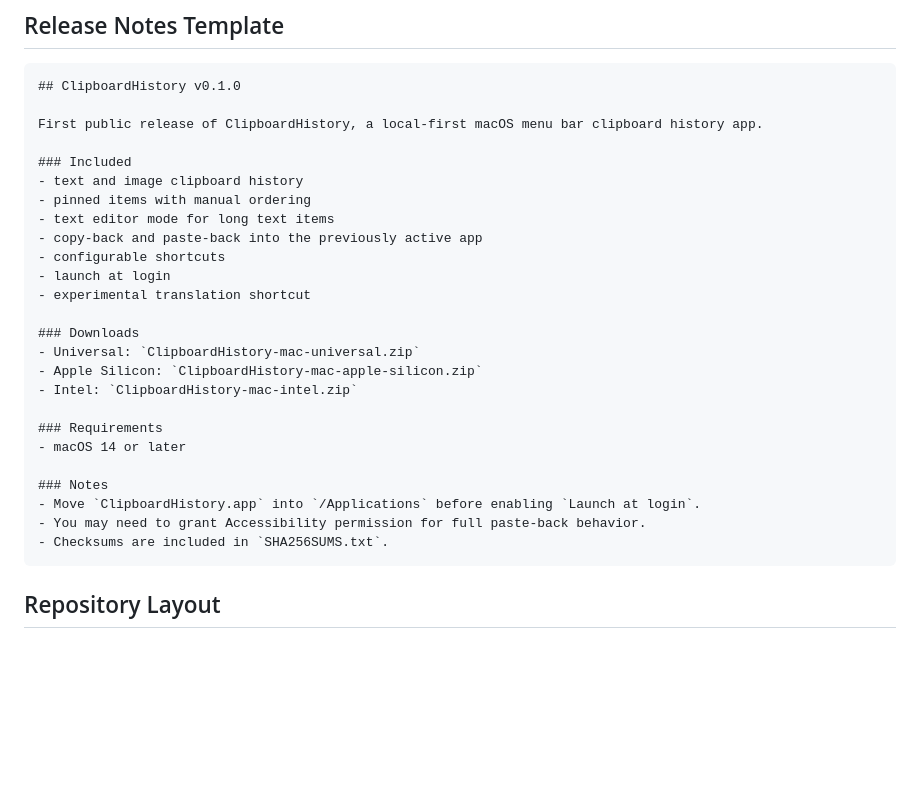
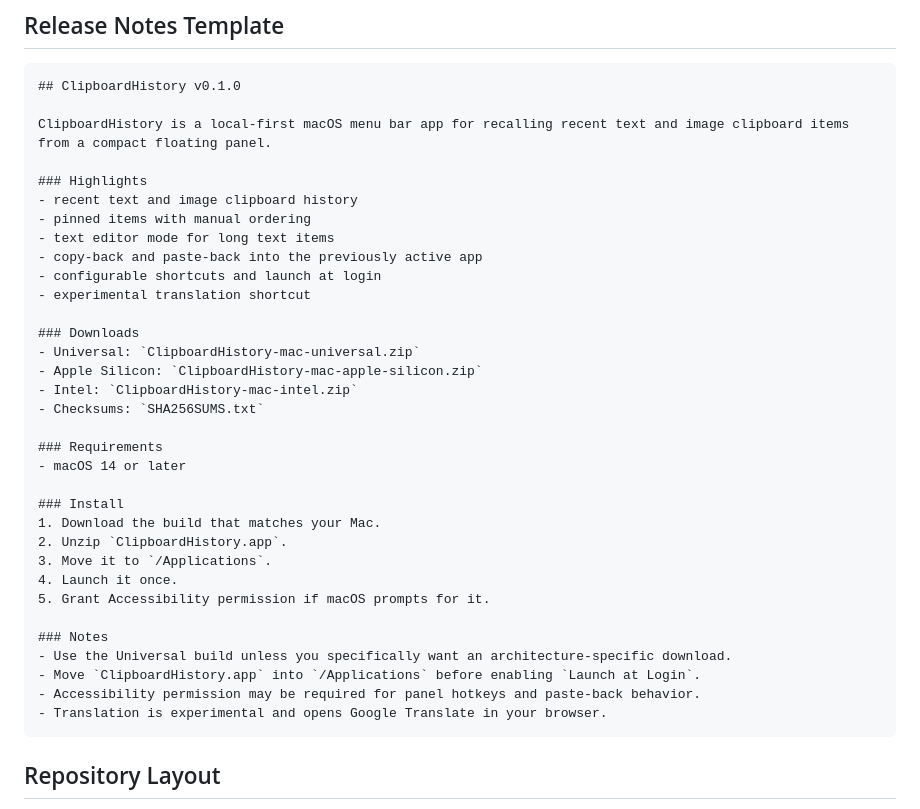
Before and after one commit to ksmkzs/clipboard, a Markdown page: README.md, the part around the change. GitHub-like rendering; blank space fills up the shorter version.

Commit message:
Polish release notes template

````diff
--- a/README.md
+++ b/README.md
@@ -137,29 +137,37 @@ ClipboardHistory may require:
 ```md
 ## ClipboardHistory v0.1.0
 
-First public release of ClipboardHistory, a local-first macOS menu bar clipboard history app.
+ClipboardHistory is a local-first macOS menu bar app for recalling recent text and image clipboard items from a compact floating panel.
 
-### Included
-- text and image clipboard history
+### Highlights
+- recent text and image clipboard history
 - pinned items with manual ordering
 - text editor mode for long text items
 - copy-back and paste-back into the previously active app
-- configurable shortcuts
-- launch at login
+- configurable shortcuts and launch at login
 - experimental translation shortcut
 
 ### Downloads
 - Universal: `ClipboardHistory-mac-universal.zip`
 - Apple Silicon: `ClipboardHistory-mac-apple-silicon.zip`
 - Intel: `ClipboardHistory-mac-intel.zip`
+- Checksums: `SHA256SUMS.txt`
 
 ### Requirements
 - macOS 14 or later
 
+### Install
+1. Download the build that matches your Mac.
+2. Unzip `ClipboardHistory.app`.
+3. Move it to `/Applications`.
+4. Launch it once.
+5. Grant Accessibility permission if macOS prompts for it.
+
 ### Notes
-- Move `ClipboardHistory.app` into `/Applications` before enabling `Launch at login`.
-- You may need to grant Accessibility permission for full paste-back behavior.
-- Checksums are included in `SHA256SUMS.txt`.
+- Use the Universal build unless you specifically want an architecture-specific download.
+- Move `ClipboardHistory.app` into `/Applications` before enabling `Launch at Login`.
+- Accessibility permission may be required for panel hotkeys and paste-back behavior.
+- Translation is experimental and opens Google Translate in your browser.
 ```
 
 ## Repository Layout
````
